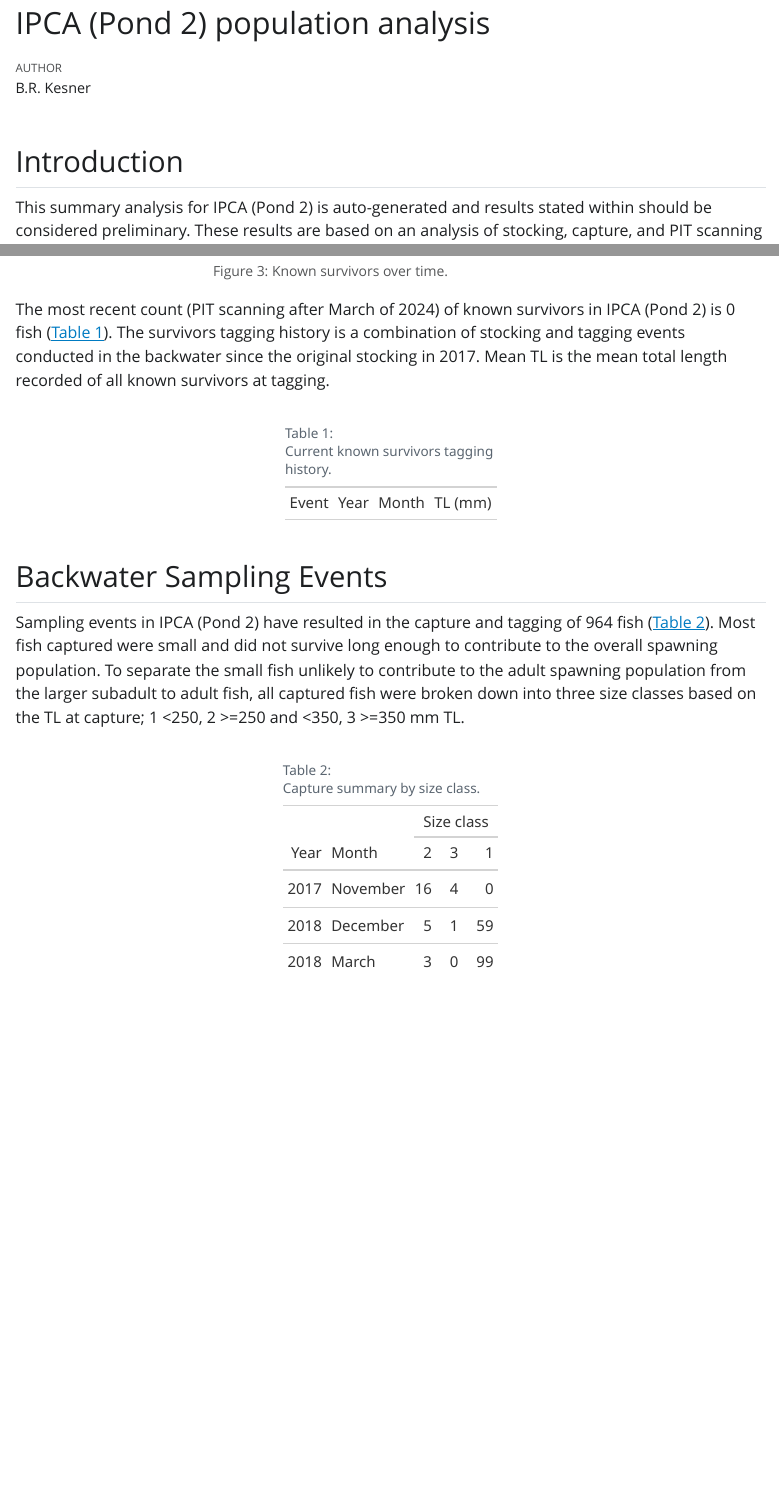
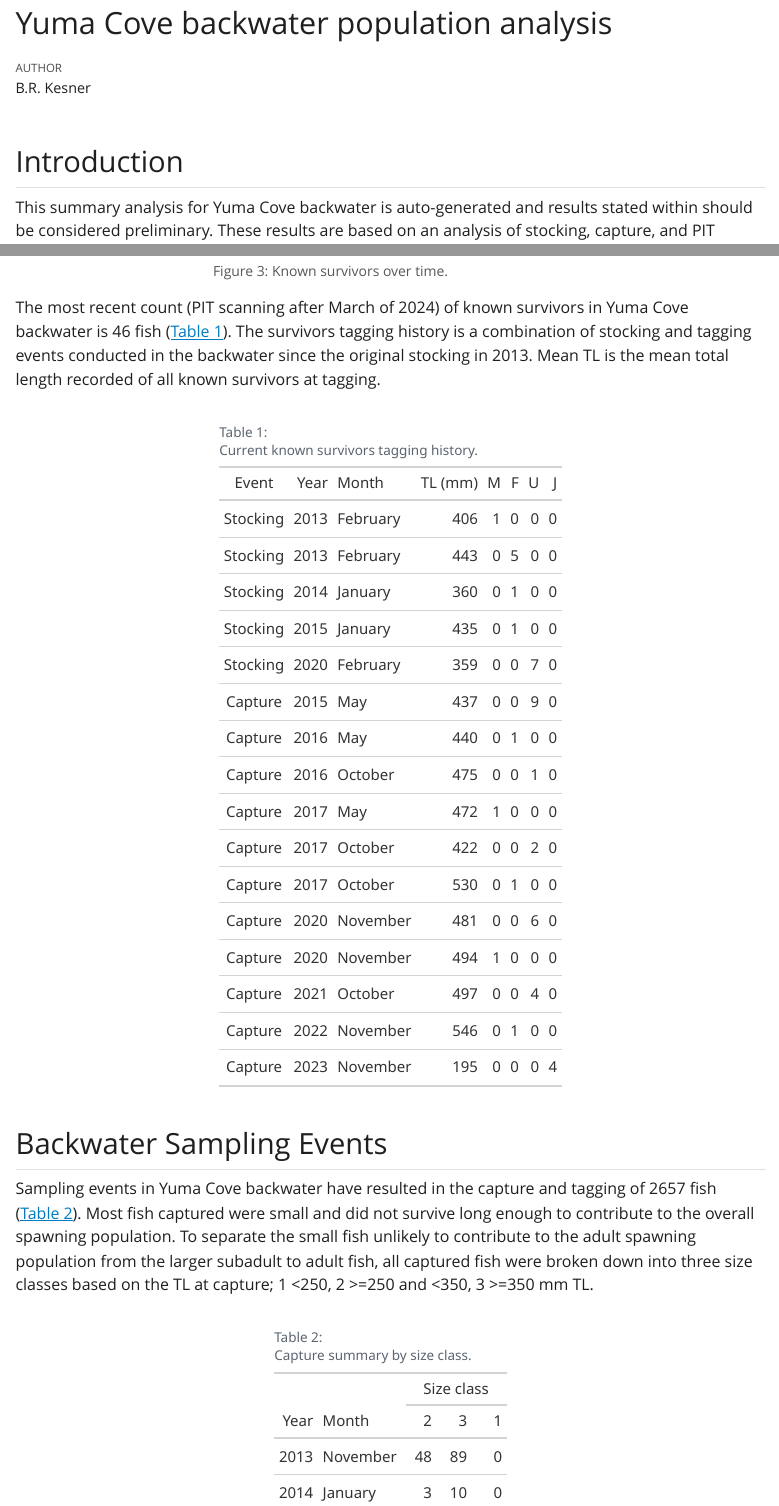
Before and after one commit to brk828/YumaCoveBackwater, a Quarto document (BackwaterAnalysis.qmd): the page in a window 1100 px wide, from its top, and a second part further down, joined at a grey line. The pictures show the output file BackwaterAnalysis.html that the author committed with the source, opened offline; Quarto's library style sheets are replaced by a plain one without menus.

Commit message:
Backwater Updates

````diff
--- a/BackwaterAnalysis.qmd
+++ b/BackwaterAnalysis.qmd
@@ -7,6 +7,6 @@ echo: false
 ```{r}
 #| warning: false
 # Before rendering document declare the backwater you are interested in
-StudyBackwater <- "IPCA (Pond 2)"
+StudyBackwater <- "Yuma Cove backwater"
 
 SurvivalDAL <- 120 # Day cutoff for any post-stocking survival criteria
@@ -15,3 +15,4 @@ Sp <- "GIEL" # Species of interest GIEL - bonytail, XYTE - razorback
 # The MinReleaseDate will be used as a a starting point to determine the
 # initial stocking cohort (first stocking after this date) and all population
 # trajectories will start after this date.
+MinReleaseDate <- as.Date("2013-01-01")
````
Also changed, not shown: BackwaterAnalysis.html, BackwaterAnalysis_files/figure-html/fig-BackwaterPopulation-1.png, BackwaterAnalysis_files/figure-html/fig-LWPlot-1.png, BackwaterAnalysis_files/figure-html/fig-SurvivalInitialRelease-1.png, BackwaterAnalysis_files/figure-html/fig-SurvivalPlotSex-1.png, BackwaterAnalysis_files/figure-html/fig-SurvivalPlotTotal-1.png, output/Size2GT.html, output/SizeClassGT.html, BackwaterAnalysis.qmd (3 more changed lines).
